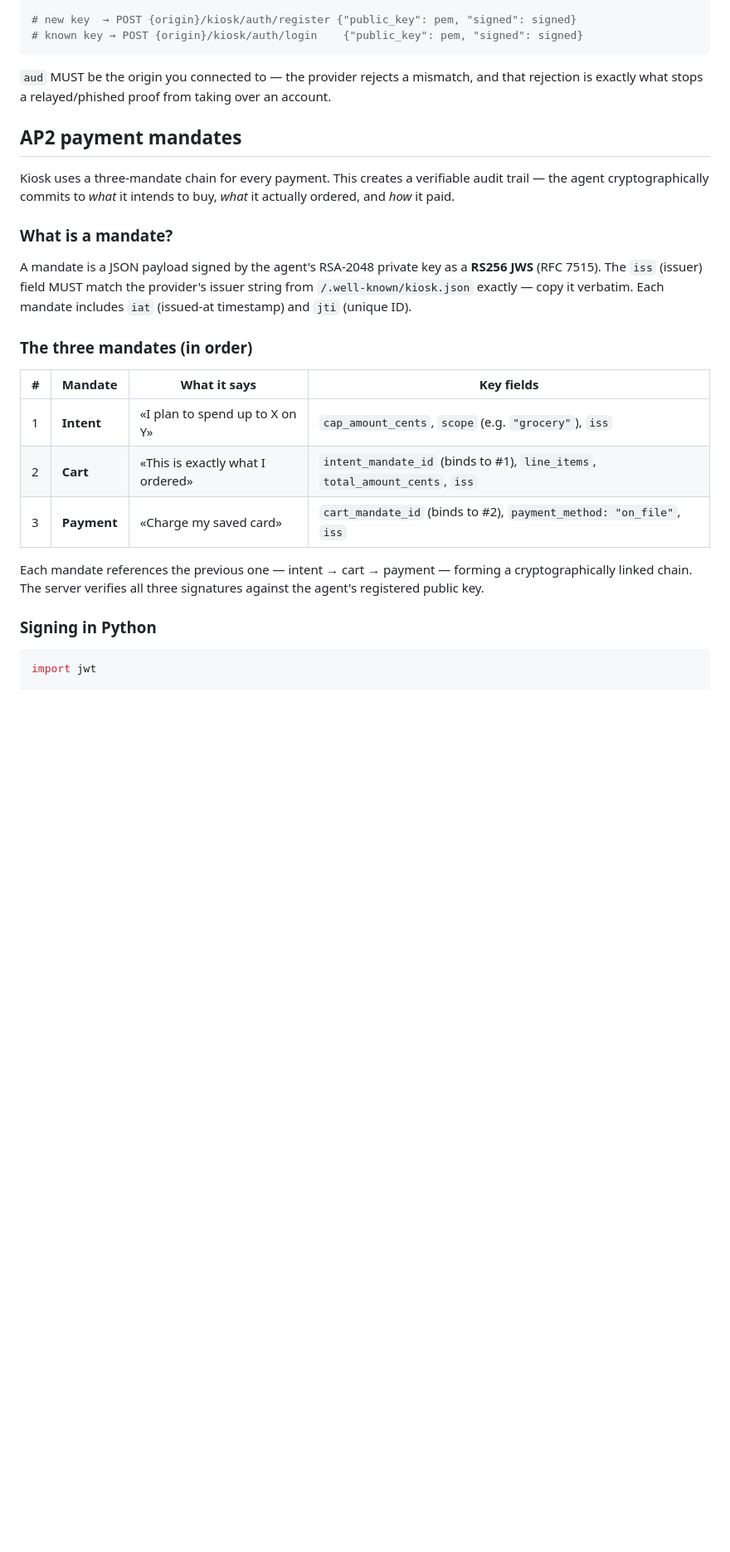
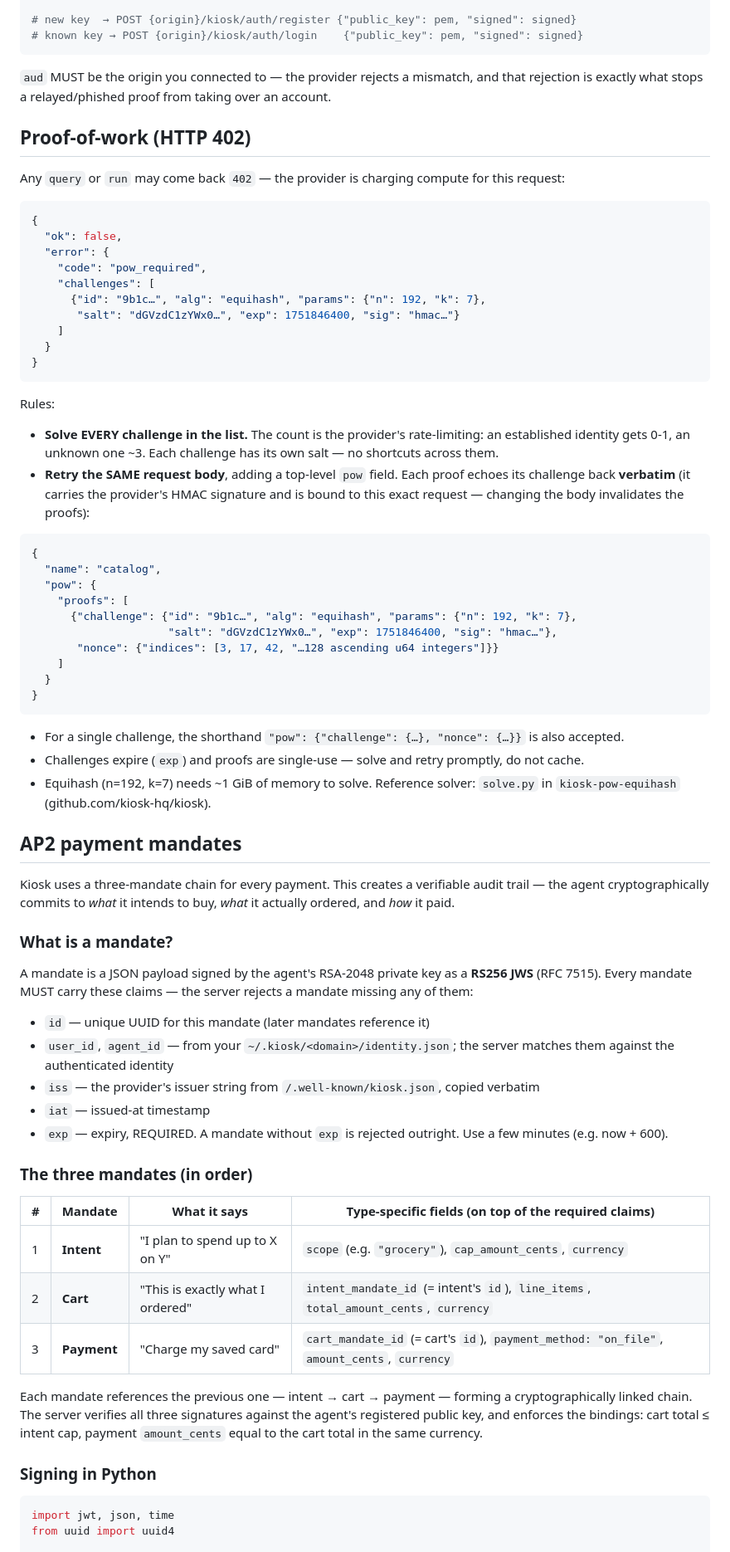
Before and after one commit to kiosk-hq/kiosk.tech, a Markdown page: skill.md, the part around one of its changes. Shown at 83% size. Rendered like a GitHub page; blank space fills up the shorter version.

````diff
--- a/skill.md
+++ b/skill.md
@@ -104,27 +105,72 @@ signed = jwt.encode(
 
 `aud` MUST be the origin you connected to — the provider rejects a mismatch, and that rejection is exactly what stops a relayed/phished proof from taking over an account.
 
+## Proof-of-work (HTTP 402)
+
+Any `query` or `run` may come back `402` — the provider is charging compute for this request:
+
+```json
+{
+  "ok": false,
+  "error": {
+    "code": "pow_required",
+    "challenges": [
+      {"id": "9b1c…", "alg": "equihash", "params": {"n": 192, "k": 7},
+       "salt": "dGVzdC1zYWx0…", "exp": 1751846400, "sig": "hmac…"}
+    ]
+  }
+}
+```
+
+Rules:
+- **Solve EVERY challenge in the list.** The count is the provider's rate-limiting: an established identity gets 0-1, an unknown one ~3. Each challenge has its own salt — no shortcuts across them.
+- **Retry the SAME request body**, adding a top-level `pow` field. Each proof echoes its challenge back **verbatim** (it carries the provider's HMAC signature and is bound to this exact request — changing the body invalidates the proofs):
+
+```json
+{
+  "name": "catalog",
+  "pow": {
+    "proofs": [
+      {"challenge": {"id": "9b1c…", "alg": "equihash", "params": {"n": 192, "k": 7},
+                     "salt": "dGVzdC1zYWx0…", "exp": 1751846400, "sig": "hmac…"},
+       "nonce": {"indices": [3, 17, 42, "…128 ascending u64 integers"]}}
+    ]
+  }
+}
+```
+
+- For a single challenge, the shorthand `"pow": {"challenge": {…}, "nonce": {…}}` is also accepted.
+- Challenges expire (`exp`) and proofs are single-use — solve and retry promptly, do not cache.
+- Equihash (n=192, k=7) needs ~1 GiB of memory to solve. Reference solver: `solve.py` in `kiosk-pow-equihash` (github.com/kiosk-hq/kiosk).
+
 ## AP2 payment mandates
 
 Kiosk uses a three-mandate chain for every payment. This creates a verifiable audit trail — the agent cryptographically commits to *what* it intends to buy, *what* it actually ordered, and *how* it paid.
 
 ### What is a mandate?
 
-A mandate is a JSON payload signed by the agent's RSA-2048 private key as a **RS256 JWS** (RFC 7515). The `iss` (issuer) field MUST match the provider's issuer string from `/.well-known/kiosk.json` exactly — copy it verbatim. Each mandate includes `iat` (issued-at timestamp) and `jti` (unique ID).
+A mandate is a JSON payload signed by the agent's RSA-2048 private key as a **RS256 JWS** (RFC 7515). Every mandate MUST carry these claims — the server rejects a mandate missing any of them:
+
+- `id` — unique UUID for this mandate (later mandates reference it)
+- `user_id`, `agent_id` — from your `~/.kiosk/<domain>/identity.json`; the server matches them against the authenticated identity
+- `iss` — the provider's issuer string from `/.well-known/kiosk.json`, copied verbatim
+- `iat` — issued-at timestamp
+- `exp` — expiry, REQUIRED. A mandate without `exp` is rejected outright. Use a few minutes (e.g. now + 600).
 
 ### The three mandates (in order)
 
-| # | Mandate | What it says | Key fields |
+| # | Mandate | What it says | Type-specific fields (on top of the required claims) |
 |---|---------|-------------|------------|
-| 1 | **Intent** | «I plan to spend up to X on Y» | `cap_amount_cents`, `scope` (e.g. `"grocery"`), `iss` |
-| 2 | **Cart** | «This is exactly what I ordered» | `intent_mandate_id` (binds to #1), `line_items`, `total_amount_cents`, `iss` |
-| 3 | **Payment** | «Charge my saved card» | `cart_mandate_id` (binds to #2), `payment_method: "on_file"`, `iss` |
+| 1 | **Intent** | "I plan to spend up to X on Y" | `scope` (e.g. `"grocery"`), `cap_amount_cents`, `currency` |
+| 2 | **Cart** | "This is exactly what I ordered" | `intent_mandate_id` (= intent's `id`), `line_items`, `total_amount_cents`, `currency` |
+| 3 | **Payment** | "Charge my saved card" | `cart_mandate_id` (= cart's `id`), `payment_method: "on_file"`, `amount_cents`, `currency` |
 
-Each mandate references the previous one — intent → cart → payment — forming a cryptographically linked chain. The server verifies all three signatures against the agent's registered public key.
+Each mandate references the previous one — intent → cart → payment — forming a cryptographically linked chain. The server verifies all three signatures against the agent's registered public key, and enforces the bindings: cart total ≤ intent cap, payment `amount_cents` equal to the cart total in the same currency.
 
 ### Signing in Python
 
 ```python
-import jwt
+import jwt, json, time
+from uuid import uuid4
 
 private_key = open("~/.kiosk/<domain>/key.pem").read()
````
Also changed, not shown: other parts of skill.md (+19 -14 lines), skill-v1.0.md (+71 -21 lines).
